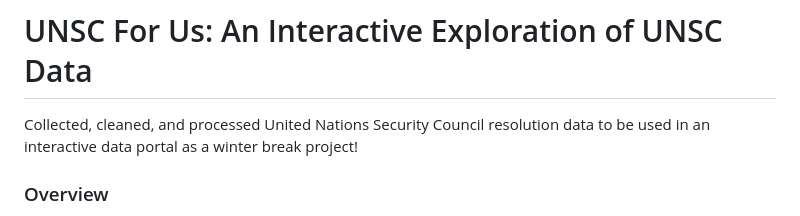
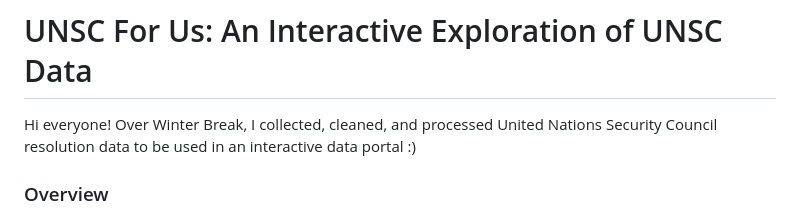
Before and after one commit to emilytong123/unsc_for_us, a Markdown page: README.md, the part around the change. GitHub-like rendering.

```diff
--- a/README.md
+++ b/README.md
@@ -1,5 +1,5 @@
 # UNSC For Us: An Interactive Exploration of UNSC Data
-Collected, cleaned, and processed United Nations Security Council resolution data to be used in an interactive data portal as a winter break project!
+Hi everyone! Over Winter Break, I collected, cleaned, and processed United Nations Security Council resolution data to be used in an interactive data portal :)
 
 ### Overview
 
```
